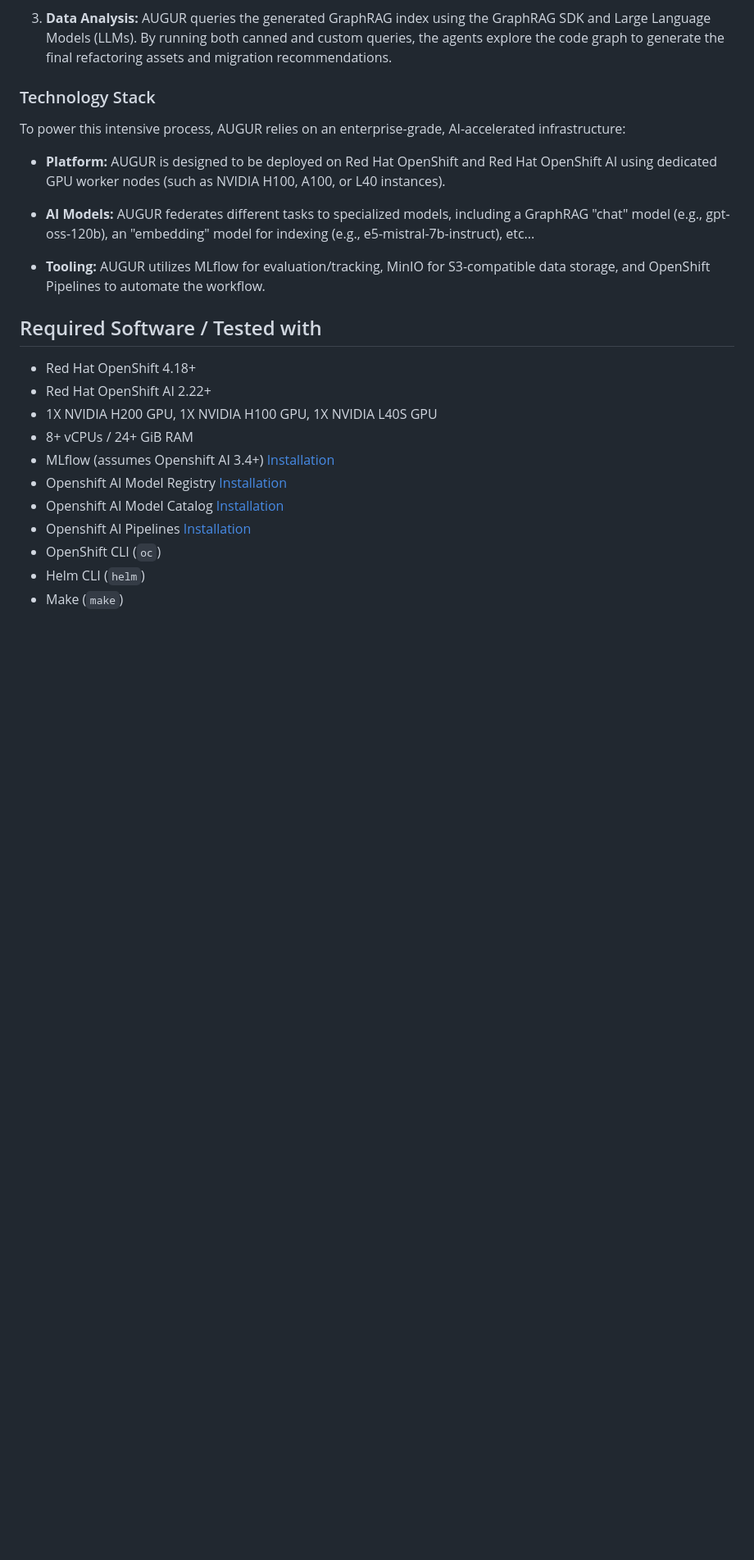
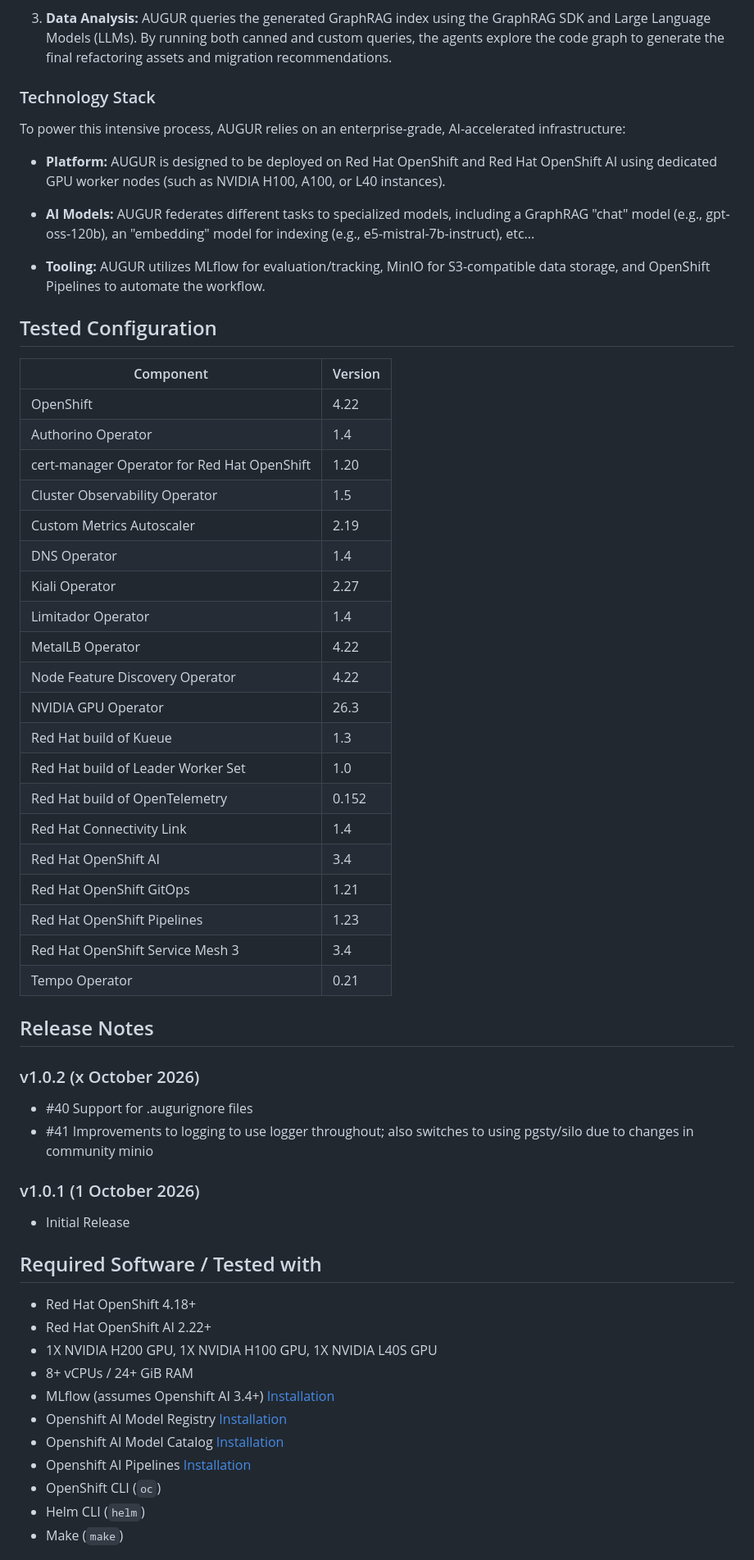
Before and after one commit to ai-shadowman/augur, a Markdown page: README.md, the part around the change. Shown at 82% size. Drawn GitHub-style; blank space fills up the shorter version.

Commit message:
Updated README.md to include tested configuration

```diff
--- a/README.md
+++ b/README.md
@@ -34,6 +34,42 @@ To power this intensive process, AUGUR relies on an enterprise-grade, AI-acceler
 
 * **Tooling:** AUGUR utilizes MLflow for evaluation/tracking, MinIO for S3-compatible data storage, and OpenShift Pipelines to automate the workflow.
 
+## Tested Configuration
+
+| Component                                   | Version |
+|---------------------------------------------|---------|
+| OpenShift                                   | 4.22    |
+| Authorino Operator                          | 1.4     |
+| cert-manager Operator for Red Hat OpenShift | 1.20    |
+| Cluster Observability Operator              | 1.5     |
+| Custom Metrics Autoscaler                   | 2.19    |
+| DNS Operator                                | 1.4     |
+| Kiali Operator                              | 2.27    |
+| Limitador Operator                          | 1.4     |
+| MetalLB Operator                            | 4.22    |
+| Node Feature Discovery Operator             | 4.22    |
+| NVIDIA GPU Operator                         | 26.3    |
+| Red Hat build of Kueue                      | 1.3     |
+| Red Hat build of Leader Worker Set          | 1.0     |
+| Red Hat build of OpenTelemetry              | 0.152   |
+| Red Hat Connectivity Link                   | 1.4     |
+| Red Hat OpenShift AI                        | 3.4     |
+| Red Hat OpenShift GitOps                    | 1.21    |
+| Red Hat OpenShift Pipelines                 | 1.23    |
+| Red Hat OpenShift Service Mesh 3            | 3.4     |
+| Tempo Operator                              | 0.21    |
+
+## Release Notes
+
+### v1.0.2 (x October 2026)
+
+* #40 Support for .augurignore files
+* #41 Improvements to logging to use logger throughout; also switches to using pgsty/silo due to changes in community minio
+
+### v1.0.1 (1 October 2026)
+
+* Initial Release
+
 ## Required Software / Tested with
 
 - Red Hat OpenShift 4.18+
```
